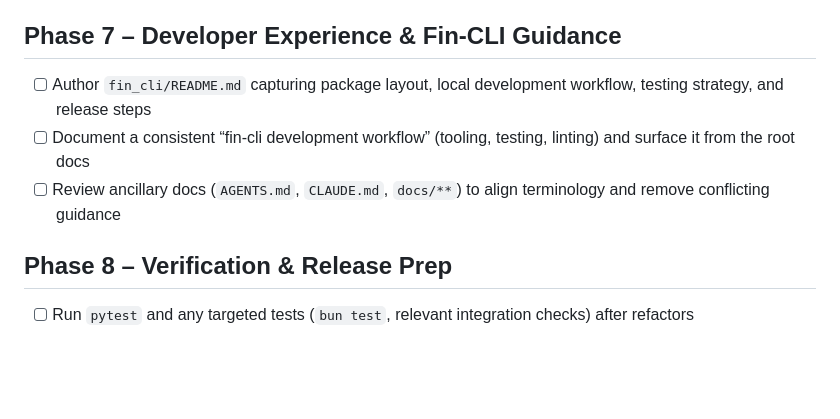
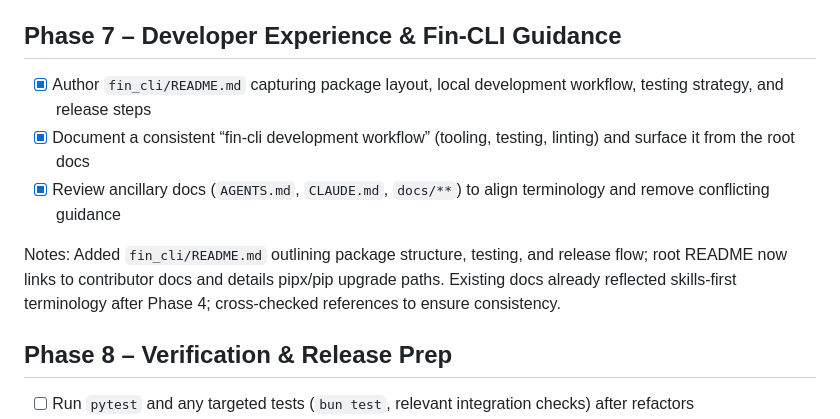
Before and after one commit to figelwump/fin-agent, a Markdown page: plans/plan_open_source_cleanup_103025.md, the part around the change. GitHub-like rendering; blank space fills up the shorter version.

```diff
--- a/plans/plan_open_source_cleanup_103025.md
+++ b/plans/plan_open_source_cleanup_103025.md
@@ -57,9 +57,11 @@ Notes: Added MIT `LICENSE`, updated `pyproject.toml` metadata (version bump, cla
 Notes: Removed Plaid-specific React components/utilities, updated the chat interface to drop the connect button, and documented the trimmed web UI in `client/README.md`. Reviewed ccsdk/server code—Plaid helpers remain for future opt-in flows. Added README guidance clarifying that Plaid Link is not surfaced by default. Verified Bun tests succeed.
 
 ## Phase 7 – Developer Experience & Fin-CLI Guidance
-- [ ] Author `fin_cli/README.md` capturing package layout, local development workflow, testing strategy, and release steps
-- [ ] Document a consistent “fin-cli development workflow” (tooling, testing, linting) and surface it from the root docs
-- [ ] Review ancillary docs (`AGENTS.md`, `CLAUDE.md`, `docs/**`) to align terminology and remove conflicting guidance
+- [x] Author `fin_cli/README.md` capturing package layout, local development workflow, testing strategy, and release steps
+- [x] Document a consistent “fin-cli development workflow” (tooling, testing, linting) and surface it from the root docs
+- [x] Review ancillary docs (`AGENTS.md`, `CLAUDE.md`, `docs/**`) to align terminology and remove conflicting guidance
+
+Notes: Added `fin_cli/README.md` outlining package structure, testing, and release flow; root README now links to contributor docs and details pipx/pip upgrade paths. Existing docs already reflected skills-first terminology after Phase 4; cross-checked references to ensure consistency.
 
 ## Phase 8 – Verification & Release Prep
 - [ ] Run `pytest` and any targeted tests (`bun test`, relevant integration checks) after refactors
```
Also changed, not shown: README.md (+12 -17 lines), fin_cli/README.md (added, +65 -0 lines).
